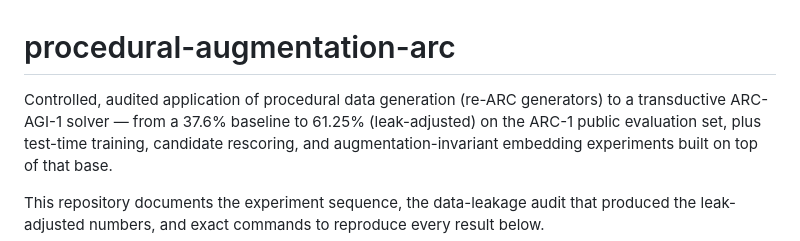
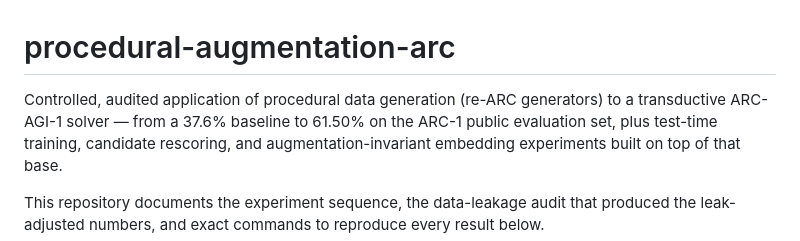
Before and after one commit to Abhijeet399/procedural-augmentation-arc, a Markdown page: README.md, the part around the change. GitHub-like rendering.

```diff
--- a/README.md
+++ b/README.md
@@ -1,7 +1,7 @@
 # procedural-augmentation-arc
 
 Controlled, audited application of procedural data generation (re-ARC generators) to a
-transductive ARC-AGI-1 solver — from a 37.6% baseline to 61.25% (leak-adjusted) on the
+transductive ARC-AGI-1 solver — from a 37.6% baseline to 61.50% on the
 ARC-1 public evaluation set, plus test-time training, candidate rescoring, and
 augmentation-invariant embedding experiments built on top of that base.
 
```
